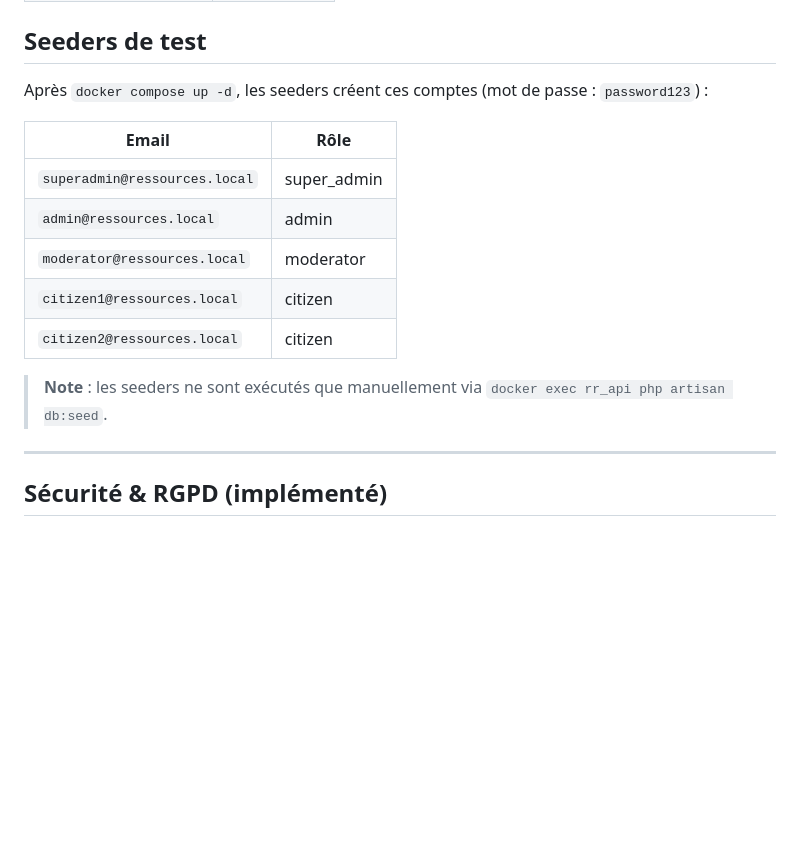
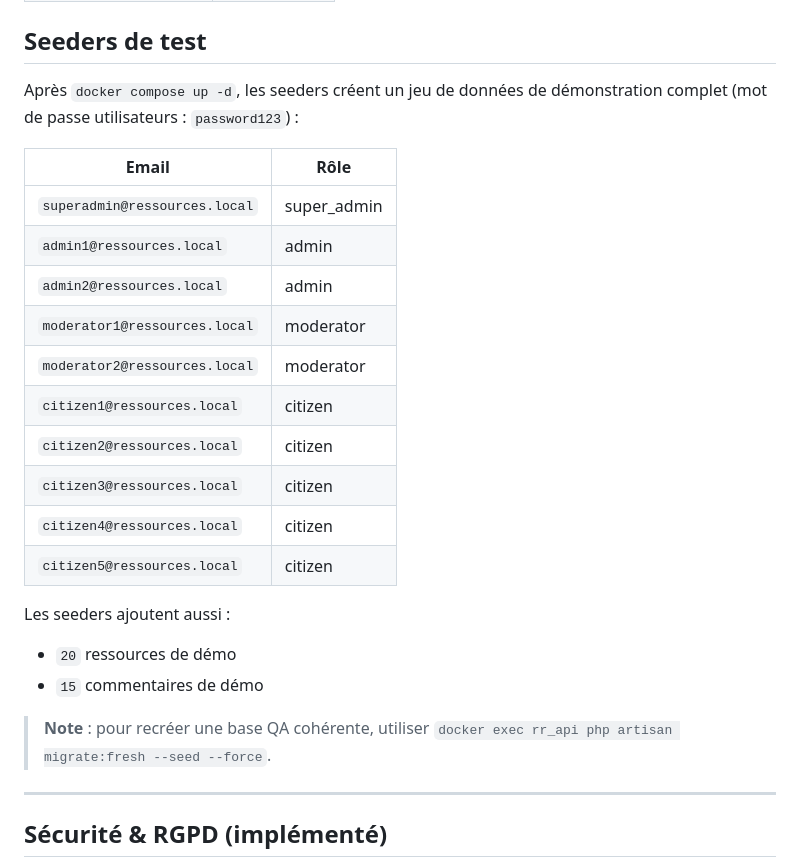
Before and after one commit to cesi-2025/grp2-ressources-relationnelles, a Markdown page: api/README.md, the part around the change. Drawn GitHub-style; blank space fills up the shorter version.

Commit message:
docs(api): align seeder documentation with demo dataset

```diff
--- a/api/README.md
+++ b/api/README.md
@@ -623,17 +623,27 @@ Créer un compte privilégié (super-admin uniquement).
 
 ## Seeders de test
 
-Après `docker compose up -d`, les seeders créent ces comptes (mot de passe : `password123`) :
+Après `docker compose up -d`, les seeders créent un jeu de données de démonstration complet (mot de passe utilisateurs : `password123`) :
 
 | Email | Rôle |
 |---|---|
 | `superadmin@ressources.local` | super_admin |
-| `admin@ressources.local` | admin |
-| `moderator@ressources.local` | moderator |
+| `admin1@ressources.local` | admin |
+| `admin2@ressources.local` | admin |
+| `moderator1@ressources.local` | moderator |
+| `moderator2@ressources.local` | moderator |
 | `citizen1@ressources.local` | citizen |
 | `citizen2@ressources.local` | citizen |
+| `citizen3@ressources.local` | citizen |
+| `citizen4@ressources.local` | citizen |
+| `citizen5@ressources.local` | citizen |
 
-> **Note** : les seeders ne sont exécutés que manuellement via `docker exec rr_api php artisan db:seed`.
+Les seeders ajoutent aussi :
+
+- `20` ressources de démo
+- `15` commentaires de démo
+
+> **Note** : pour recréer une base QA cohérente, utiliser `docker exec rr_api php artisan migrate:fresh --seed --force`.
 
 ---
 
```
